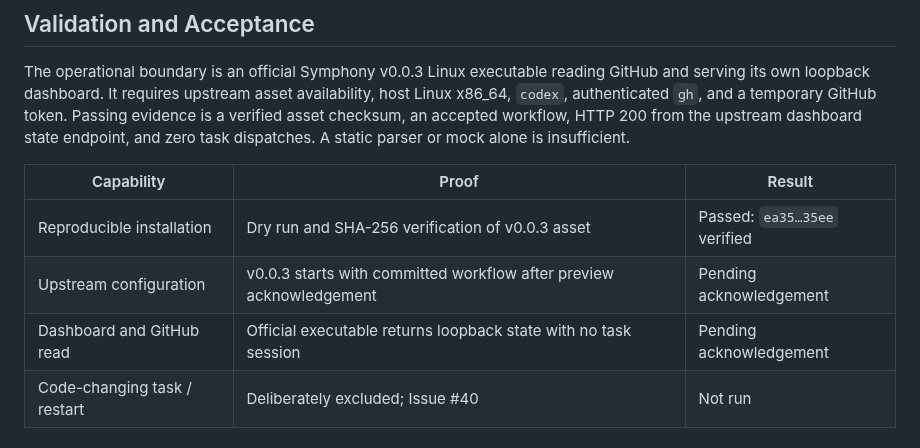
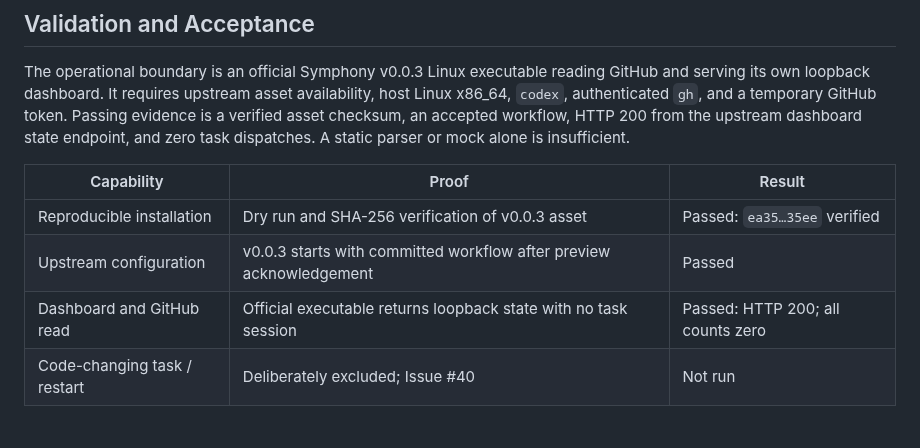
Before and after one commit to successbycs/ShortList, a Markdown page: .agent/execplans/2026-10-04-integrate-upstream-symphony.md, the part around one of its changes. GitHub-like rendering.

```diff
--- a/.agent/execplans/2026-10-04-integrate-upstream-symphony.md
+++ b/.agent/execplans/2026-10-04-integrate-upstream-symphony.md
@@ -122,8 +123,8 @@ zero task dispatches. A static parser or mock alone is insufficient.
 | Capability | Proof | Result |
 | --- | --- | --- |
 | Reproducible installation | Dry run and SHA-256 verification of v0.0.3 asset | Passed: `ea35…35ee` verified |
-| Upstream configuration | v0.0.3 starts with committed workflow after preview acknowledgement | Pending acknowledgement |
-| Dashboard and GitHub read | Official executable returns loopback state with no task session | Pending acknowledgement |
+| Upstream configuration | v0.0.3 starts with committed workflow after preview acknowledgement | Passed |
+| Dashboard and GitHub read | Official executable returns loopback state with no task session | Passed: HTTP 200; all counts zero |
 | Code-changing task / restart | Deliberately excluded; Issue #40 | Not run |
 
 ## Idempotence and Recovery
```
Also changed, not shown: other parts of .agent/execplans/2026-10-04-integrate-upstream-symphony.md (+12 -10 lines).
